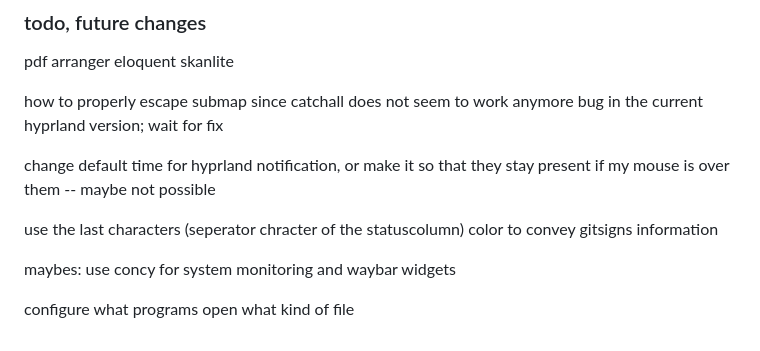
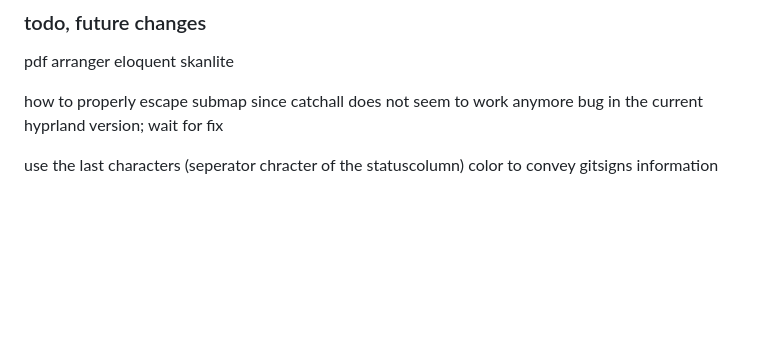
Before and after one commit to evenegarerin/new-nix-config, a Markdown page: readme.md, the part around the change. Rendered like a GitHub page; blank space fills up the shorter version.

```diff
--- a/readme.md
+++ b/readme.md
@@ -67,11 +67,4 @@ skanlite
 how to properly escape submap since catchall does not seem to work anymore
 bug in the current hyprland version; wait for fix
 
-change default time for hyprland notification, or make it so that they stay present if my mouse is over them                            -- maybe not possible
-
 use the last characters (seperator chracter of the statuscolumn) color to convey gitsigns information
-
-maybes:
-use concy for system monitoring and waybar widgets
-
-configure what programs open what kind of file
```
